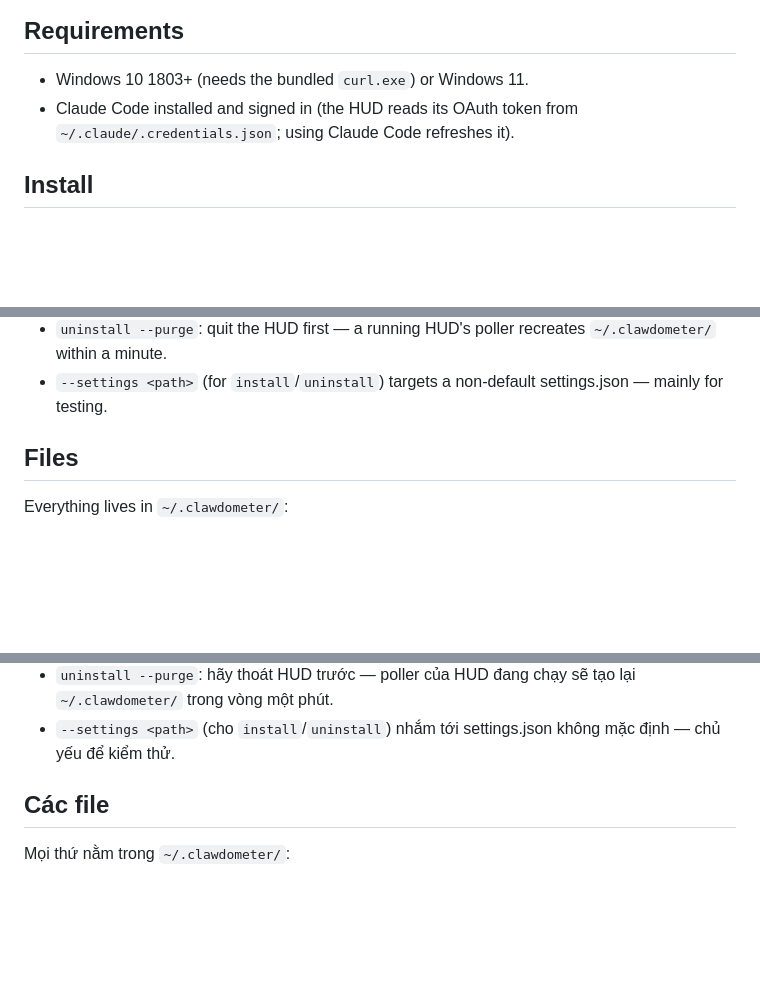
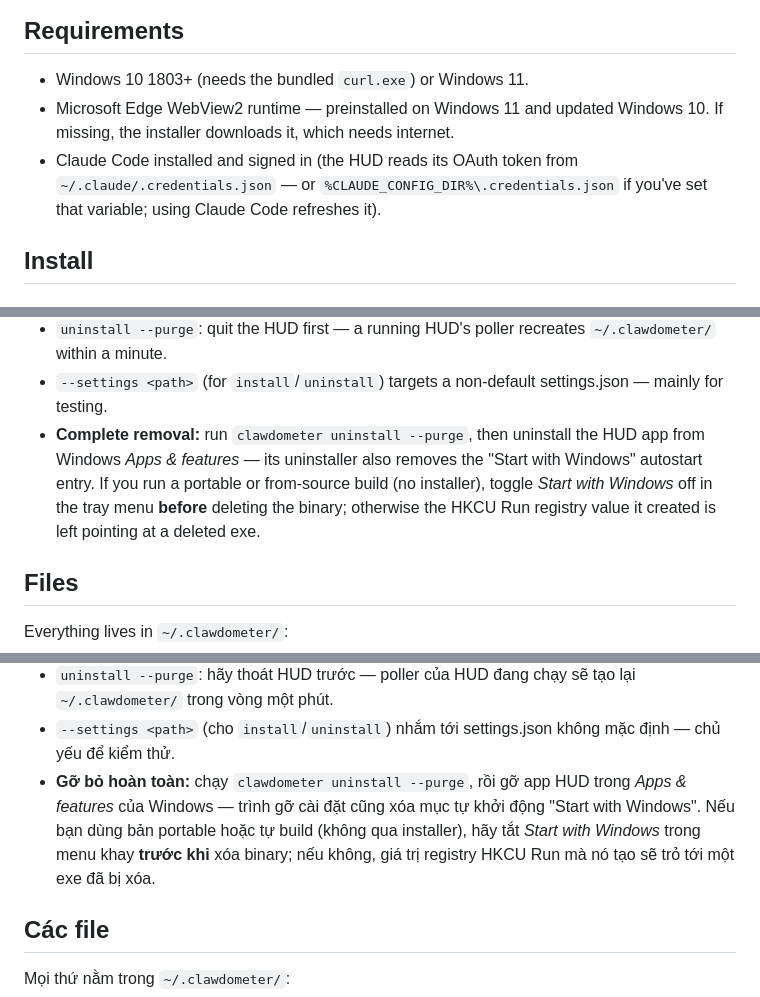
Before and after one commit to cthpAiden/Clawdometer, a Markdown page: README.md, 3 parts joined by grey strips. Rendered like a GitHub page; blank space fills up the shorter version.

Commit message:
docs: uninstall steps, WebView2/proxy/CLAUDE_CONFIG_DIR notes
Co-Authored-By: Claude Fable 5 <noreply@anthropic.com>

```diff
--- a/README.md
+++ b/README.md
@@ -94,8 +94,11 @@ writes the standard HKCU Run registry key, only when you click it.
 ## Requirements
 
 - Windows 10 1803+ (needs the bundled `curl.exe`) or Windows 11.
+- Microsoft Edge WebView2 runtime — preinstalled on Windows 11 and updated
+  Windows 10. If missing, the installer downloads it, which needs internet.
 - Claude Code installed and signed in (the HUD reads its OAuth token from
-  `~/.claude/.credentials.json`; using Claude Code refreshes it).
+  `~/.claude/.credentials.json` — or `%CLAUDE_CONFIG_DIR%\.credentials.json`
+  if you've set that variable; using Claude Code refreshes it).
 
 ## Install
 
@@ -180,6 +183,12 @@ clawdometer uninstall --purge   # also deletes ~/.clawdometer/
   `~/.clawdometer/` within a minute.
 - `--settings <path>` (for `install`/`uninstall`) targets a non-default
   settings.json — mainly for testing.
+- **Complete removal:** run `clawdometer uninstall --purge`, then uninstall
+  the HUD app from Windows *Apps & features* — its uninstaller also removes
+  the "Start with Windows" autostart entry. If you run a portable or
+  from-source build (no installer), toggle *Start with Windows* off in the
+  tray menu **before** deleting the binary; otherwise the HKCU Run registry
+  value it created is left pointing at a deleted exe.
 
 ## Files
 
@@ -392,6 +408,12 @@ clawdometer uninstall --purge   # đồng thời xóa ~/.clawdometer/
   lại `~/.clawdometer/` trong vòng một phút.
 - `--settings <path>` (cho `install`/`uninstall`) nhắm tới settings.json
   không mặc định — chủ yếu để kiểm thử.
+- **Gỡ bỏ hoàn toàn:** chạy `clawdometer uninstall --purge`, rồi gỡ app HUD
+  trong *Apps & features* của Windows — trình gỡ cài đặt cũng xóa mục tự
+  khởi động "Start with Windows". Nếu bạn dùng bản portable hoặc tự build
+  (không qua installer), hãy tắt *Start with Windows* trong menu khay
+  **trước khi** xóa binary; nếu không, giá trị registry HKCU Run mà nó tạo
+  sẽ trỏ tới một exe đã bị xóa.
 
 ## Các file
 
```
Also changed, not shown: other parts of README.md (+12 -1 lines).
